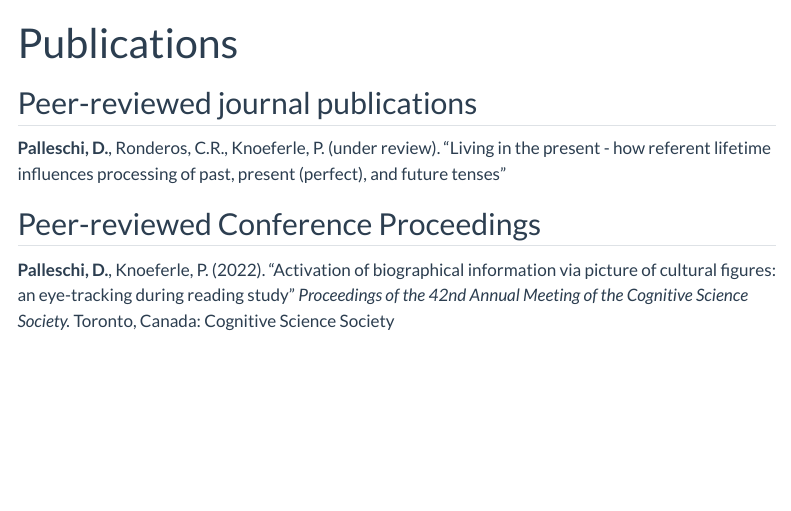
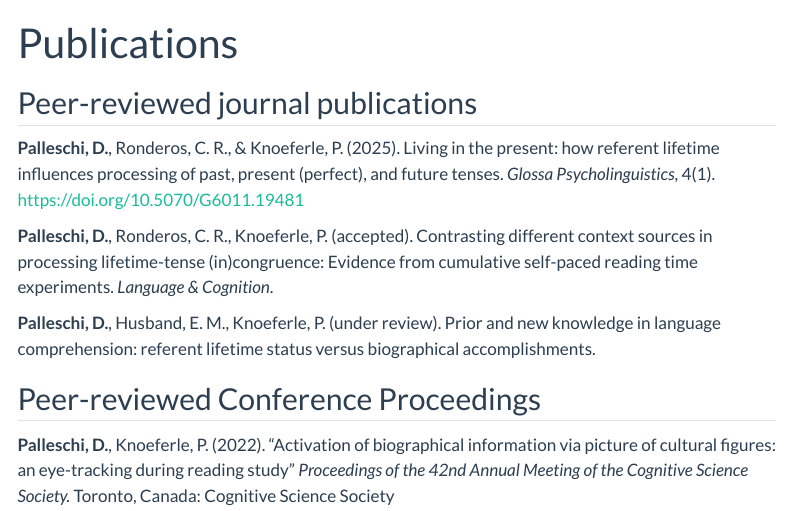
Before and after one commit to daniela-palleschi/daniela-palleschi.github.io, a Quarto document (pages/publications.qmd): the page in a window 1100 px wide, from its top. Rendered offline with R 4.5, knitr and Pandoc in place of Quarto, with nearby package versions; menus at the side of the page are left out.

Commit message:
update after Elternzeit

```diff
--- a/pages/publications.qmd
+++ b/pages/publications.qmd
@@ -4,7 +4,16 @@ title: "Publications"
 
 ## Peer-reviewed journal publications
 
-**Palleschi, D.**, Ronderos, C.R., Knoeferle, P. (under review). "Living in the present - how referent lifetime influences processing of past, present (perfect), and future tenses"
+\begingroup
+\setlength{\parindent}{-0.2in}
+\setlength{\leftskip}{0.2in}
+\setlength{\parskip}{8pt}
+
+**Palleschi, D.**, Ronderos, C. R., & Knoeferle, P. (2025). Living in the present: how referent lifetime influences processing of past, present (perfect), and future tenses. *Glossa Psycholinguistics*, 4(1). [https://doi.org/10.5070/G6011.19481](https://doi.org/10.5070/G6011.19481)
+
+**Palleschi, D.**, Ronderos, C. R., Knoeferle, P. (accepted). Contrasting different context sources in processing lifetime-tense (in)congruence: Evidence from cumulative self-paced reading time experiments. *Language & Cognition*.
+
+**Palleschi, D.**, Husband, E. M., Knoeferle, P. (under review). Prior and new knowledge in language comprehension: referent lifetime status versus biographical accomplishments.
 
 ## Peer-reviewed Conference Proceedings
 
```
Also changed, not shown: index.qmd (+3 -1 lines), pages/about.qmd (+2 -2 lines), docs/search.json, 12 other files.
